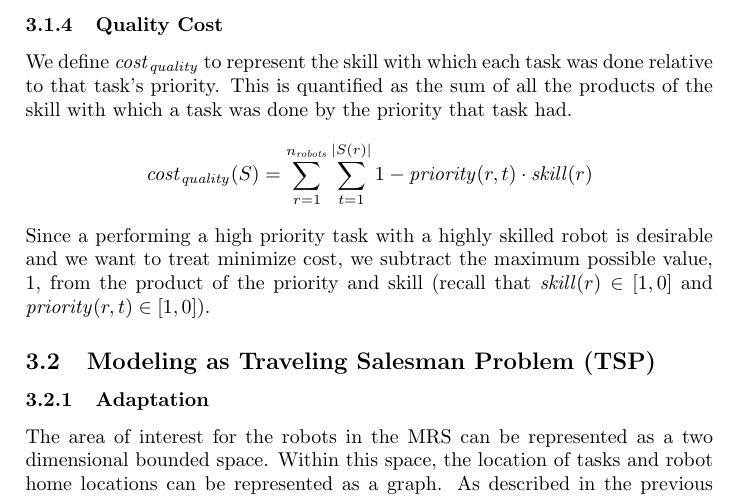
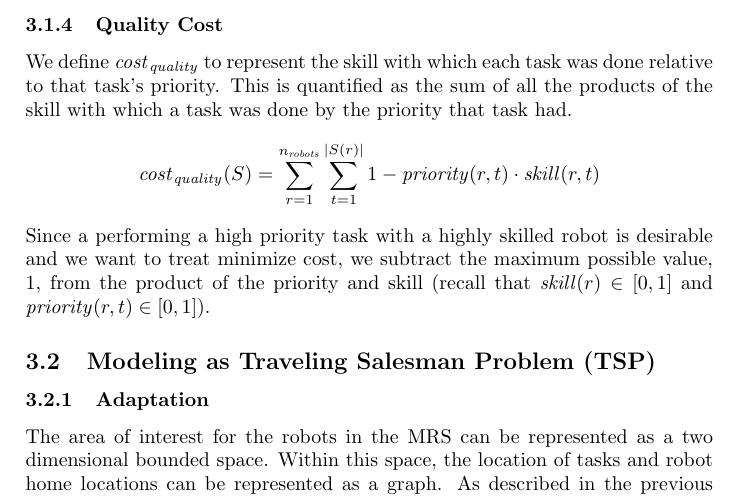
Before and after one commit to lucaswoj/ece457a, a LaTeX document (project/report/report.tex): part of page 6 of 18, cut so that both start at the same text. Compiled offline with pdfLaTeX.

Commit message:
Fixed mistakes in Quality Cost section of Problem Formulation. skill was only being given a robot instead of a robot and task pair. The bounds for skill and priority were listed as [1,0] rather than [0,1]

```diff
--- a/project/report/report.tex
+++ b/project/report/report.tex
@@ -270,9 +270,9 @@ $$
 \mathit{cost}_\mathit{quality}(S) =
   \sum^{n_\mathit{robots}}_{r=1}
   \sum^{|S(r)|}_{t=1}
-  1 - \mathit{priority}(r, t) \cdot \mathit{skill}(r)
+  1 - \mathit{priority}(r, t) \cdot \mathit{skill}(r, t)
 $$
-Since a performing a high priority task with a highly skilled robot is desirable and we want to treat minimize cost, we subtract the maximum possible value, 1, from the product of the priority and skill (recall that $\mathit{skill}(r) \in [1, 0]$ and $\mathit{priority}(r, t) \in [1, 0]$).
+Since a performing a high priority task with a highly skilled robot is desirable and we want to treat minimize cost, we subtract the maximum possible value, 1, from the product of the priority and skill (recall that $\mathit{skill}(r) \in [0, 1]$ and $\mathit{priority}(r, t) \in [0, 1]$).
 
 % \subsection{Normalization}
 
```
